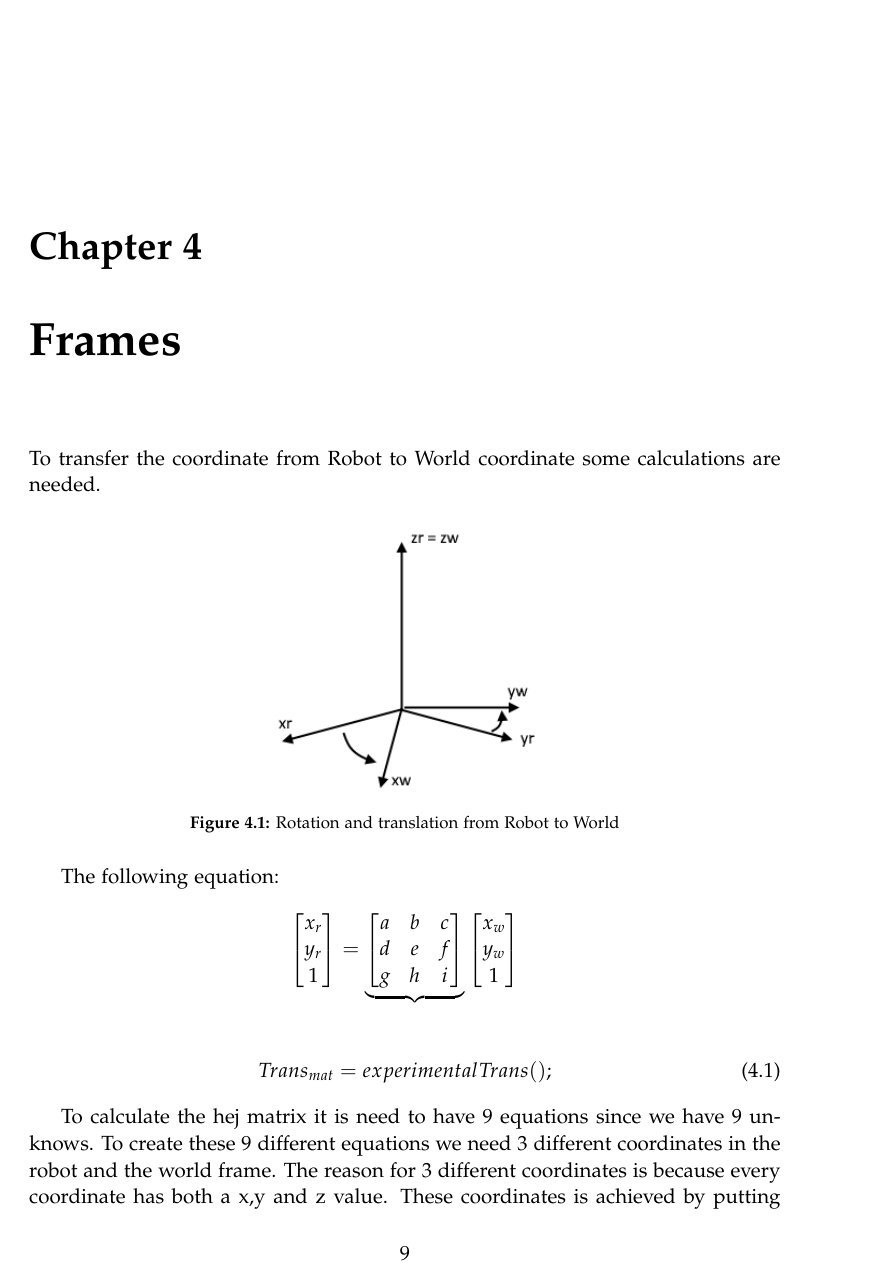
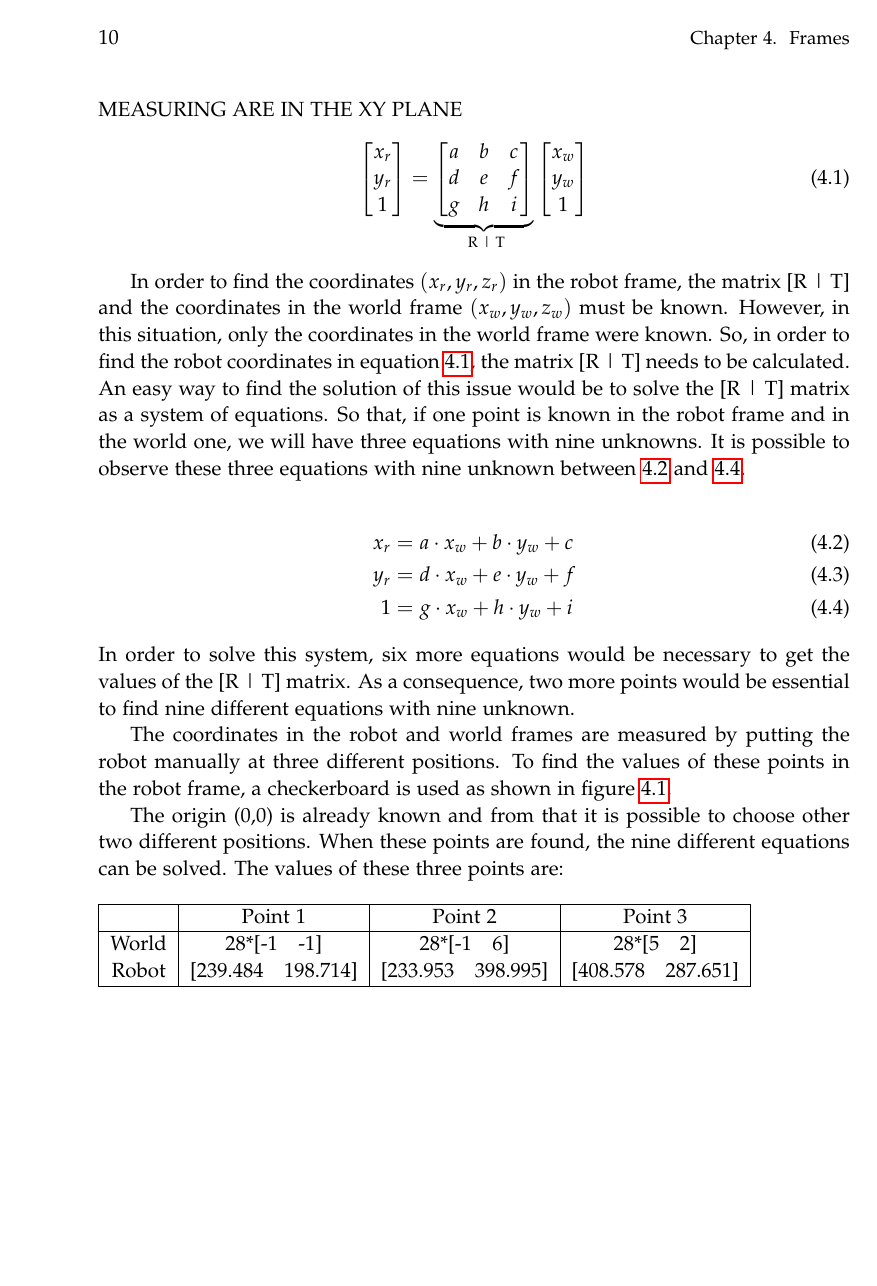
Before and after one commit to Robert-OP/Robot_Vision, a LaTeX thesis (doc/master.tex, which reads doc/sections/frames.tex): page 19 of 36 before the commit and page 20 of 38 after it. Compiled offline with pdfLaTeX.

Commit message:
frames section

```diff
--- a/doc/sections/frames.tex
+++ b/doc/sections/frames.tex
@@ -1,7 +1,4 @@
 \chapter{Frames}\label{ch:frames}
-To transfer the coordinate from Robot to World coordinate some calculations are needed.
+A coordinate system is a reference framework that defines the position in either two- or three-dimensional space. In this chapter, the relationship between the coordinate system for the world and for the Cobra will be taken into account. A relationship between the robot and the world coordinates allows to go from the world coordinate to the robot. In figure \ref{fig:check_coordrobottoworld}, it is shown that the world coordinate is rotated and translated relative to the robot frame.
 \begin{figure}[hb]
   \centering
-  \includegraphics[width=2in]{figures/coordrobottoworld.png}
-  \caption[Coordinates from robot to world] {Rotation and translation from Robot to World}
-  \label{fig:coordrobottoworld}
@@ -8,3 +8,2 @@ To transfer the coordinate from Robot to World coordinate some calculations are
 \end{figure}
 
-The following equation:
@@ -12,3 +30,5 @@ The following equation:
+We assume that the z axis is on the same axis in both robot and world coordinate. Therefore the above equation can we written as: EVERY THING THAT WE ARE MEASURING ARE IN THE XY PLANE
+\begin{align}
 \begin{bmatrix}
 x_r \\
 y_r \\
@@ -18,34 +38,50 @@ y_r \\
 a & b & c \\
 d & e & f \\
 g & h & i
-\end{bmatrix}}_{\text{}}
+\end{bmatrix}}_{\text{    R   | T}}
 \begin{bmatrix}
 x_w \\
 y_w \\
 1
 \end{bmatrix}
-\end{align*}
-%Its just to maintain the order.
-%
-%figure
-%one frame here and one frame here... Do the rotation here...
-%
-%Then we can find this equations...
-%
-%Translation matrix and rotation matrix... Now we have 9 unknowns we need 9 equations...
-\begin{align}
-Trans_{mat} = experimentalTrans();
+\label{eq:world_to_robot}
 \end{align}
 
-To calculate the hej matrix it is need to have 9 equations since we have 9 unknows. To create these 9 different equations we need 3 different coordinates in the robot and the world frame. The reason for 3 different coordinates is because every coordinate has both a x,y and z value. These coordinates is achieved by putting the robot manually at 3 different points and measuring the coordinate in the robot and world frame. The 9 different equations will then be:
+In order to find the coordinates $(x_r,y_r,z_r)$ in the robot frame, the matrix [R | T] and the coordinates in the world frame $(x_w,y_w,z_w)$ must be known. However, in this situation, only  the coordinates in the world frame were known. So, in order to find the robot coordinates in equation \ref{eq:world_to_robot}, the matrix [R | T] needs to be calculated. An easy way to find the solution of this issue would be to solve the [R | T] matrix as a system of equations. So that, if one point is known in the robot frame and in the world one, we will have three equations with nine unknowns. It is possible to observe these three equations with nine unknown between \ref{eq:system_of_equations1} and \ref{eq:system_of_equations2}.
+
+\begin{align}
+\label{eq:system_of_equations1}
+x_r &= a\cdot x_w + b\cdot y_w + c \\
+y_r &= d\cdot x_w + e\cdot y_w + f \\
+1 &= g\cdot x_w + h\cdot y_w + i
+\label{eq:system_of_equations2}
+\end{align}
+In order to solve this system, six more equations would be necessary to get the values of the [R | T] matrix. As a consequence, two more points would be essential to find nine different equations with nine unknown.
+
+The coordinates in the robot and world frames are measured by putting the robot manually at three different positions. To find the values of these points in the robot frame, a checkerboard is used as shown in figure \ref{fig:check_coordrobottoworld}.
+
+The origin (0,0) is already known and from that it is possible to choose other two different positions. When these points are found, the nine different equations can be solved. The values of these three points are:
+
+\begin{table}[h]
+\begin{tabular}{| c | c | c | c |}
+\hline
+   & Point 1 & Point 2 & Point 3 \\
+   \hline
+  World & 28*[-1\quad -1] & 28*[-1\quad 6] & 28*[5\quad 2] \\
+  Robot & [239.484\quad 198.714] & [233.953\quad 398.995]   & [408.578\quad 287.651] \\
+  \hline
+\end{tabular}
+\end{table}
+
+The 9 different equations will then be:
 \begin{align*}
-x_r(p_1) &= a\cdot x_w(p_1) + b\cdot y_w(p_1) + c \\
-y_r(p_1) &= d\cdot x_w(p_1) + e\cdot y_w(p_1) + f \\
-1 &= g\cdot x_w(p_1) + h\cdot y_w(p_1) + k \\
-x_r(p_2) &= a\cdot x_w(p_2) + b\cdot y_w(p_2) + c\\
-y_r(p_2) &= d\cdot x_w(p_2) + e\cdot y_w(p_2) + f \\
-1 &= g\cdot x_w(p_2) + h\cdot y_w(p_2) + k \\
-x_r(p_3) &= a\cdot x_w(p_3) + b\cdot y_w(p_3) + c \\
-y_r(p_3) &= d\cdot x_w(p_3) + e\cdot y_w(p_3) + f \\
-1 &= g\cdot x_w(p_3) + h\cdot y_w(p_3) + k
+p_1(x_r) &= a\cdot p_1(x_w) + b\cdot p_1(y_w) + c \\
+p_1(y_r) &= d\cdot p_1(x_w) + e\cdot p_1(y_w) + f \\
+1 &= g\cdot p_1(x_w) + h\cdot p_1(y_w) + k \\
+p_2(x_r) &= a\cdot p_2(x_w) + b\cdot p_2(y_w) + c\\
+p_2(y_r) &= d\cdot p_2(x_w) + e\cdot p_2(y_w) + f \\
+1 &= g\cdot p_2(x_w) + h\cdot p_2(y_w) + k \\
+p_3(x_r) &= a\cdot p_3(x_w) + b\cdot p_3(y_w) + c \\
+p_3(y_r) &= d\cdot p_3(x_w) + e\cdot p_3(y_w) + f \\
+1 &= g\cdot p_3(x_w) + h\cdot p_3(y_w) + k
 \end{align*}
```
Also changed, not shown: doc/figures/check_coordinate_robot_world.png (added), doc/figures/check_coordinate_robot_world1.png (added), doc/figures/samezaxis.png (added), doc/sections/frames.tex (123 more changed lines).
